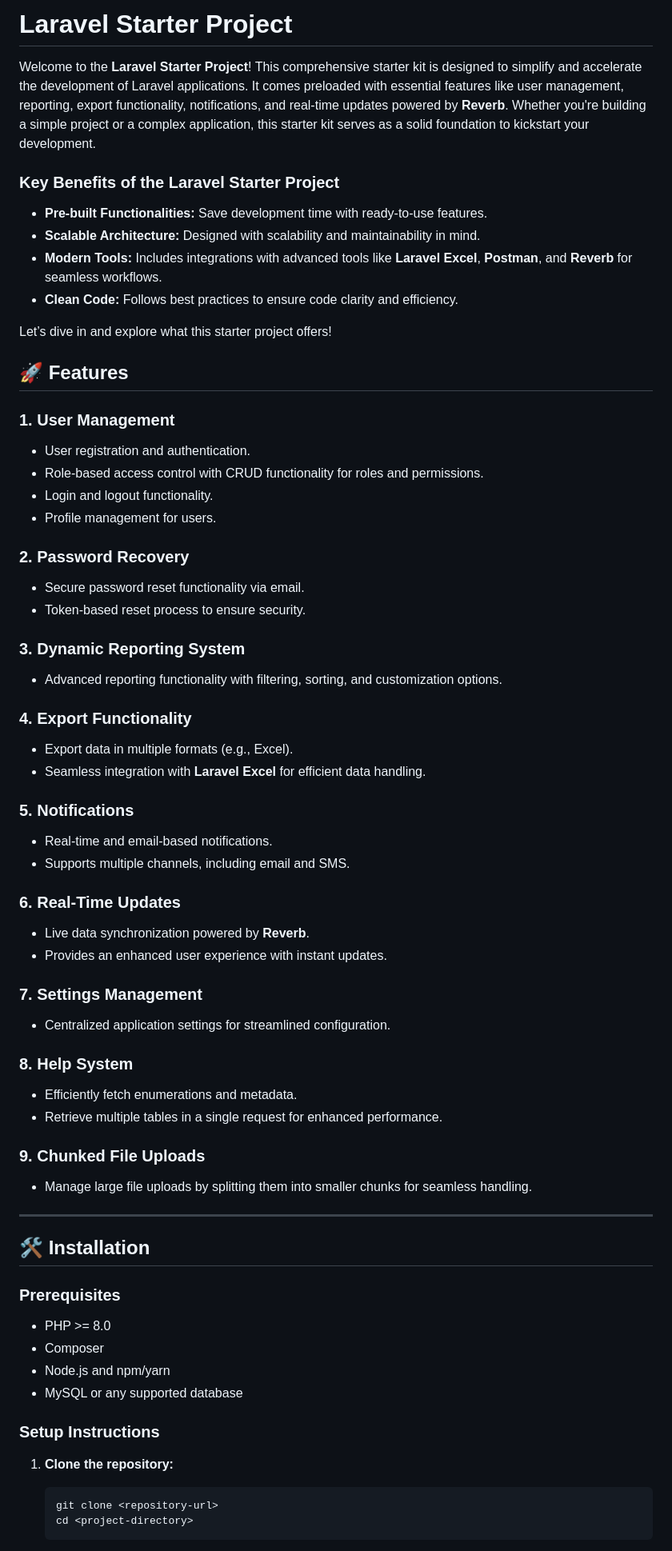
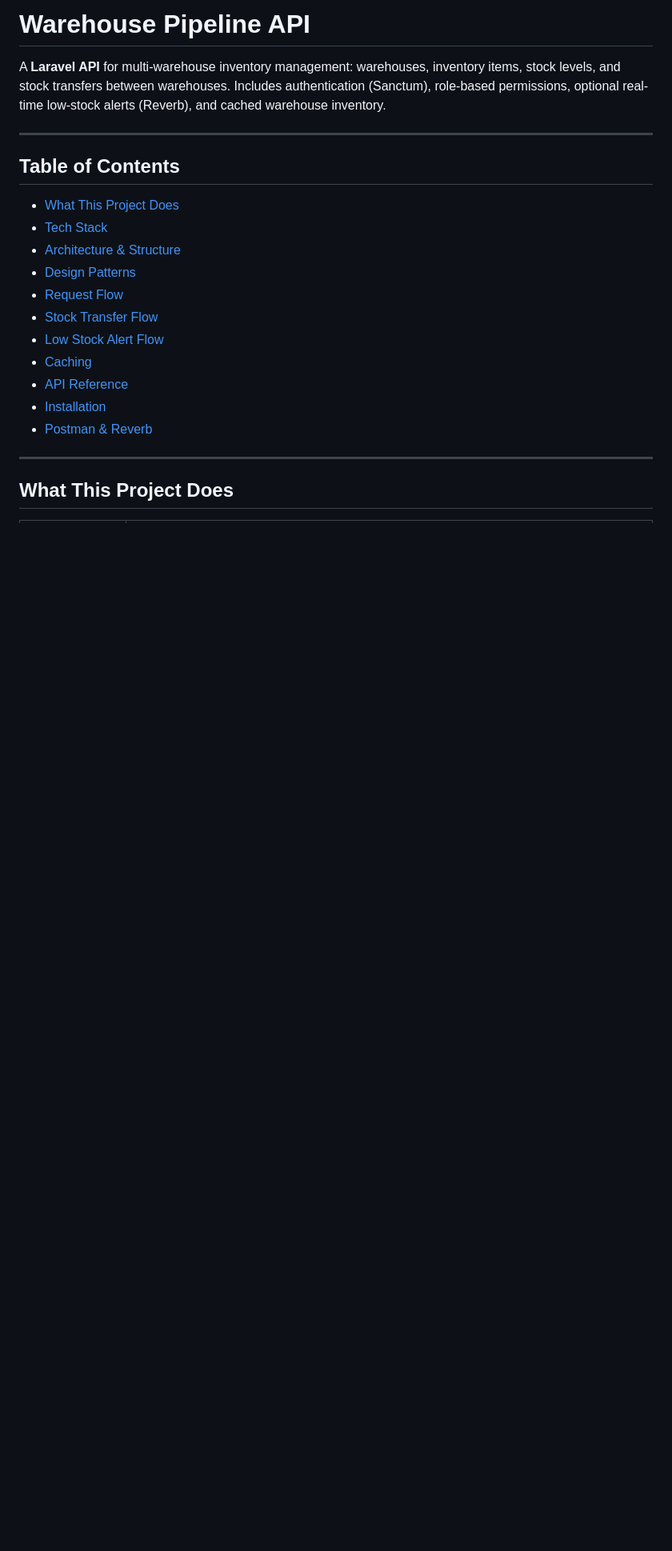
Before and after one commit to Anwarsaeed1/Warehouse-Pipeline, a Markdown page: README.md, the part around one of its changes. Shown at 80% size. Rendered like a GitHub page; blank space fills up the shorter version.

````diff
--- a/README.md
+++ b/README.md
@@ -1,69 +1,24 @@
-# Laravel Starter Project
+# Warehouse Pipeline API
 
-Welcome to the **Laravel Starter Project**! This comprehensive starter kit is designed to simplify and accelerate the development of Laravel applications. It comes preloaded with essential features like user management, reporting, export functionality, notifications, and real-time updates powered by **Reverb**. Whether you're building a simple project or a complex application, this starter kit serves as a solid foundation to kickstart your development.
-
-### Key Benefits of the Laravel Starter Project
-- **Pre-built Functionalities:** Save development time with ready-to-use features.
-- **Scalable Architecture:** Designed with scalability and maintainability in mind.
-- **Modern Tools:** Includes integrations with advanced tools like **Laravel Excel**, **Postman**, and **Reverb** for seamless workflows.
-- **Clean Code:** Follows best practices to ensure code clarity and efficiency.
-
-Let’s dive in and explore what this starter project offers!
-
-
-
-## 🚀 Features
-
-### 1. **User Management**
-- User registration and authentication.
-- Role-based access control with CRUD functionality for roles and permissions.
-- Login and logout functionality.
-- Profile management for users.
-
-### 2. **Password Recovery**
-- Secure password reset functionality via email.
-- Token-based reset process to ensure security.
-
-### 3. **Dynamic Reporting System**
-- Advanced reporting functionality with filtering, sorting, and customization options.
-
-### 4. **Export Functionality**
-- Export data in multiple formats (e.g., Excel).
-- Seamless integration with **Laravel Excel** for efficient data handling.
-
-### 5. **Notifications**
-- Real-time and email-based notifications.
-- Supports multiple channels, including email and SMS.
-
-### 6. **Real-Time Updates**
-- Live data synchronization powered by **Reverb**.
-- Provides an enhanced user experience with instant updates.
-
-### 7. **Settings Management**
-- Centralized application settings for streamlined configuration.
-
-### 8. **Help System**
-- Efficiently fetch enumerations and metadata.
-- Retrieve multiple tables in a single request for enhanced performance.
-
-### 9. **Chunked File Uploads**
-- Manage large file uploads by splitting them into smaller chunks for seamless handling.
+A **Laravel API** for multi-warehouse inventory management: warehouses, inventory items, stock levels, and stock transfers between warehouses. Includes authentication (Sanctum), role-based permissions, optional real-time low-stock alerts (Reverb), and cached warehouse inventory.
 
 ---
 
-## 🛠️ Installation
+## Table of Contents
 
-### **Prerequisites**
-- PHP >= 8.0
-- Composer
-- Node.js and npm/yarn
-- MySQL or any supported database
+- [What This Project Does](#what-this-project-does)
+- [Tech Stack](#tech-stack)
+- [Architecture & Structure](#architecture--structure)
+- [Design Patterns](#design-patterns)
+- [Request Flow](#request-flow)
+- [Stock Transfer Flow](#stock-transfer-flow)
+- [Low Stock Alert Flow](#low-stock-alert-flow)
+- [Caching](#caching)
+- [API Reference](#api-reference)
+- [Installation](#installation)
+- [Postman & Reverb](#postman--reverb)
 
-### **Setup Instructions**
+---
 
-1. **Clone the repository:**
-   ```bash
-   git clone <repository-url>
-   cd <project-directory>
-   ```
+## What This Project Does
 
````
Also changed, not shown: other parts of README.md (+192 -139 lines).
